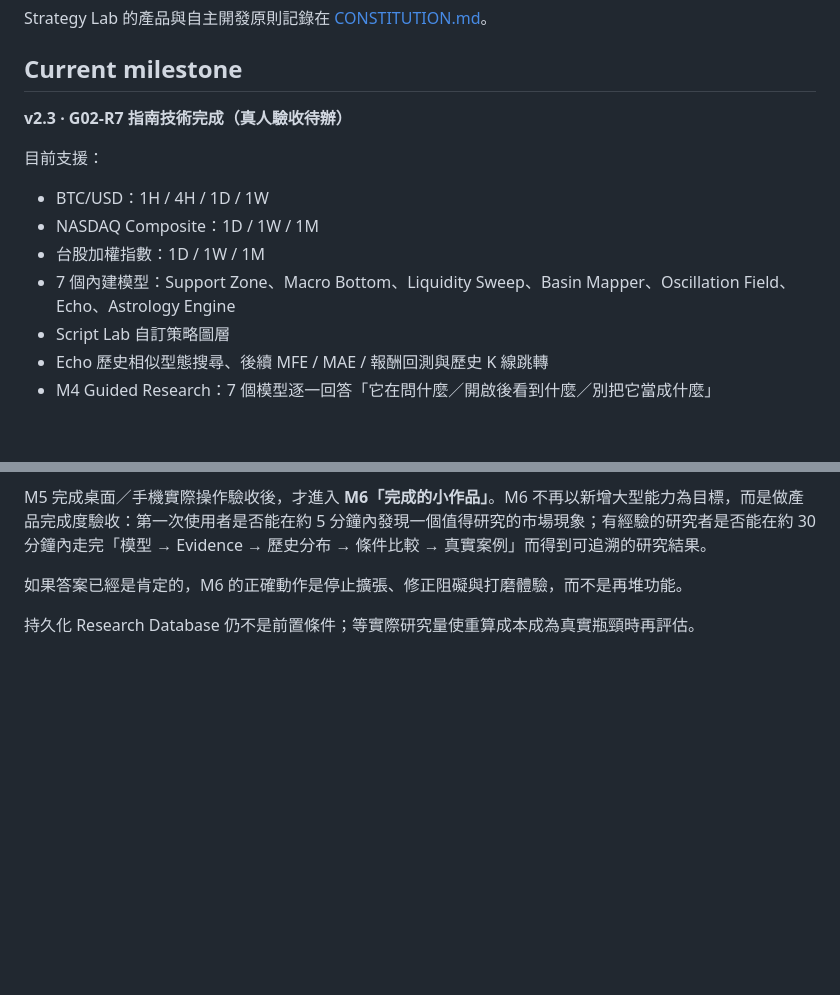
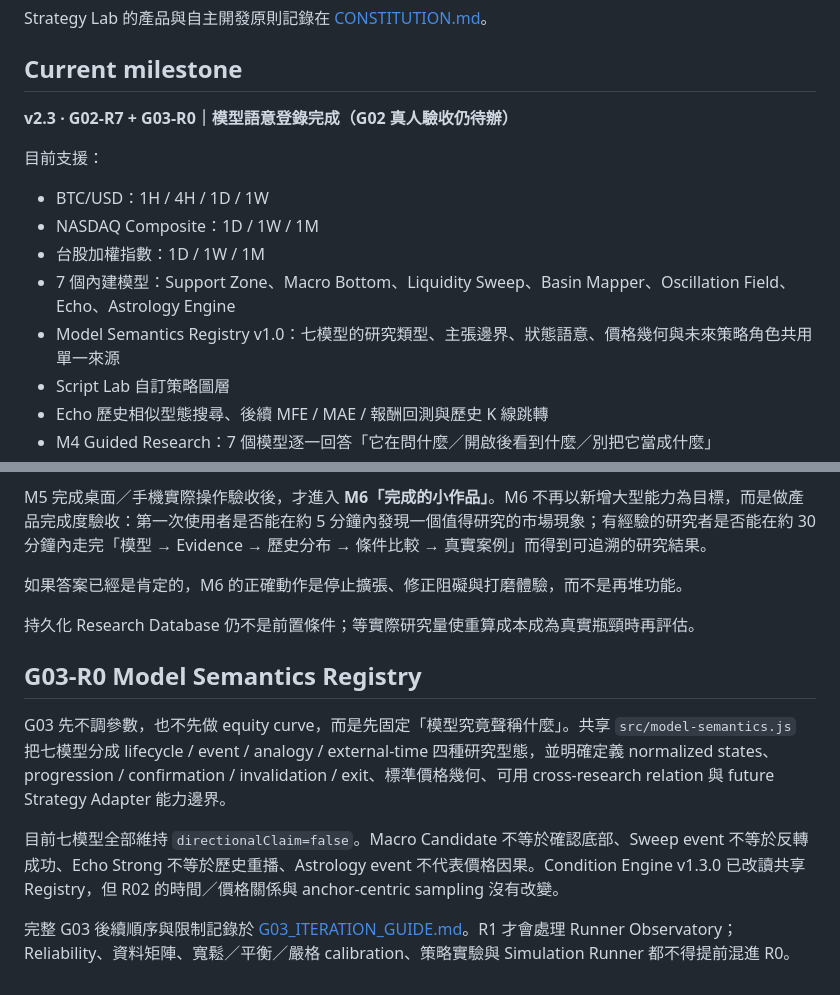
Before and after one commit to azaz17283954200078-cpu/Btc-, a Markdown page: README.md, 2 parts joined by grey strips. Rendered like a GitHub page; blank space fills up the shorter version.

Commit message:
G03-R0: document shared model semantics

```diff
--- a/README.md
+++ b/README.md
@@ -8,13 +8,14 @@ Strategy Lab 的產品與自主開發原則記錄在 [CONSTITUTION.md](CONSTITUT
 
 ## Current milestone
 
-**v2.3 · G02-R7 指南技術完成（真人驗收待辦）**
+**v2.3 · G02-R7 + G03-R0｜模型語意登錄完成（G02 真人驗收仍待辦）**
 
 目前支援：
 - BTC/USD：1H / 4H / 1D / 1W
 - NASDAQ Composite：1D / 1W / 1M
 - 台股加權指數：1D / 1W / 1M
 - 7 個內建模型：Support Zone、Macro Bottom、Liquidity Sweep、Basin Mapper、Oscillation Field、Echo、Astrology Engine
+- Model Semantics Registry v1.0：七模型的研究類型、主張邊界、狀態語意、價格幾何與未來策略角色共用單一來源
 - Script Lab 自訂策略圖層
 - Echo 歷史相似型態搜尋、後續 MFE / MAE / 報酬回測與歷史 K 線跳轉
 - M4 Guided Research：7 個模型逐一回答「它在問什麼／開啟後看到什麼／別把它當成什麼」
@@ -205,3 +206,12 @@ M5 完成桌面／手機實際操作驗收後，才進入 **M6「完成的小作
 如果答案已經是肯定的，M6 的正確動作是停止擴張、修正阻礙與打磨體驗，而不是再堆功能。
 
 持久化 Research Database 仍不是前置條件；等實際研究量使重算成本成為真實瓶頸時再評估。
+
+
+## G03-R0 Model Semantics Registry
+
+G03 先不調參數，也不先做 equity curve，而是先固定「模型究竟聲稱什麼」。共享 `src/model-semantics.js` 把七模型分成 lifecycle / event / analogy / external-time 四種研究型態，並明確定義 normalized states、progression / confirmation / invalidation / exit、標準價格幾何、可用 cross-research relation 與 future Strategy Adapter 能力邊界。
+
+目前七模型全部維持 `directionalClaim=false`。Macro Candidate 不等於確認底部、Sweep event 不等於反轉成功、Echo Strong 不等於歷史重播、Astrology event 不代表價格因果。Condition Engine v1.3.0 已改讀共享 Registry，但 R02 的時間／價格關係與 anchor-centric sampling 沒有改變。
+
+完整 G03 後續順序與限制記錄於 [G03_ITERATION_GUIDE.md](G03_ITERATION_GUIDE.md)。R1 才會處理 Runner Observatory；Reliability、資料矩陣、寬鬆／平衡／嚴格 calibration、策略實驗與 Simulation Runner 都不得提前混進 R0。
```
